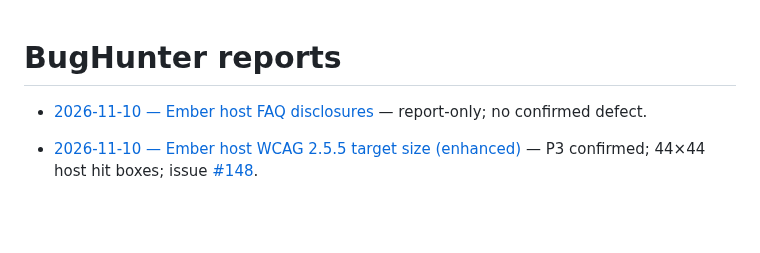
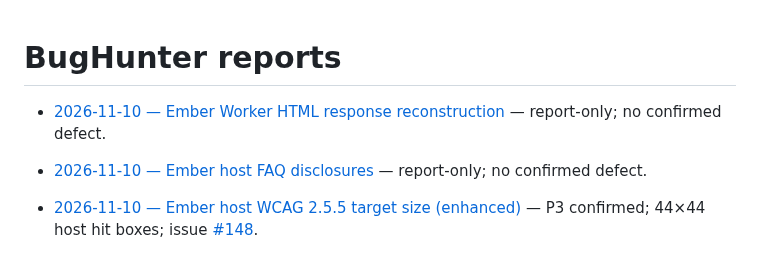
Before and after one commit to qrati-labs/qrati-connect-ember-example, a Markdown page: docs/bughunter/INDEX.md, the part around the change. Drawn GitHub-style; blank space fills up the shorter version.

Commit message:
docs(bughunter): audit Ember Worker HTML response reconstruction (#151)
* docs(bughunter): audit Ember Worker HTML response reconstruction

Report-only: decoded HTML + copied ASSETS headers; no confirmed defect.

* docs(bughunter): insert measured timing for Worker HTML audit

```diff
--- a/docs/bughunter/INDEX.md
+++ b/docs/bughunter/INDEX.md
@@ -1,4 +1,6 @@
 # BugHunter reports
+
+- [2026-11-10 — Ember Worker HTML response reconstruction](reports/20261110T211438Z-ember-worker-html-response-rebuild.md) — report-only; no confirmed defect.
 
 - [2026-11-10 — Ember host FAQ disclosures](reports/20261110T204938Z-ember-faq-disclosures.md) — report-only; no confirmed defect.
 
```
Also changed, not shown: 1 other file.
